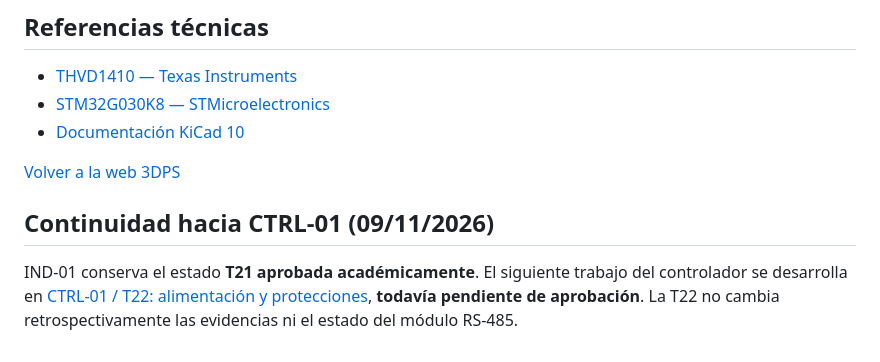
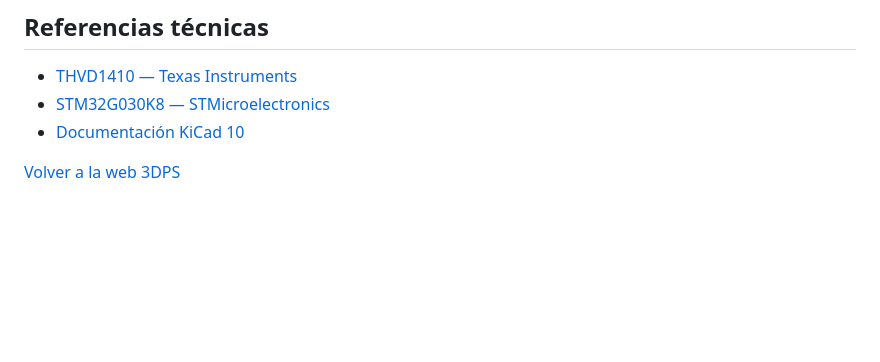
Before and after one commit to 3DPS-Engineering/3DPS, a Markdown page: proyectos/IND-01/README.md, the part around the change. GitHub-like rendering; blank space fills up the shorter version.

Commit message:
revert: restaurar proyectos/IND-01/README.md al estado anterior a cambios no solicitados del 10-11 noviembre

```diff
--- a/proyectos/IND-01/README.md
+++ b/proyectos/IND-01/README.md
@@ -71,7 +71,3 @@ Integración de un bus de comunicaciones en un diseño existente, multiplexació
 - [Documentación KiCad 10](https://docs.kicad.org/10.0/)
 
 [Volver a la web 3DPS](https://3dps-engineering.github.io/3DPS/)
-
-## Continuidad hacia CTRL-01 (09/11/2026)
-
-IND-01 conserva el estado **T21 aprobada académicamente**. El siguiente trabajo del controlador se desarrolla en [CTRL-01 / T22: alimentación y protecciones](../CTRL-01/README.md), **todavía pendiente de aprobación**. La T22 no cambia retrospectivamente las evidencias ni el estado del módulo RS-485.
```
